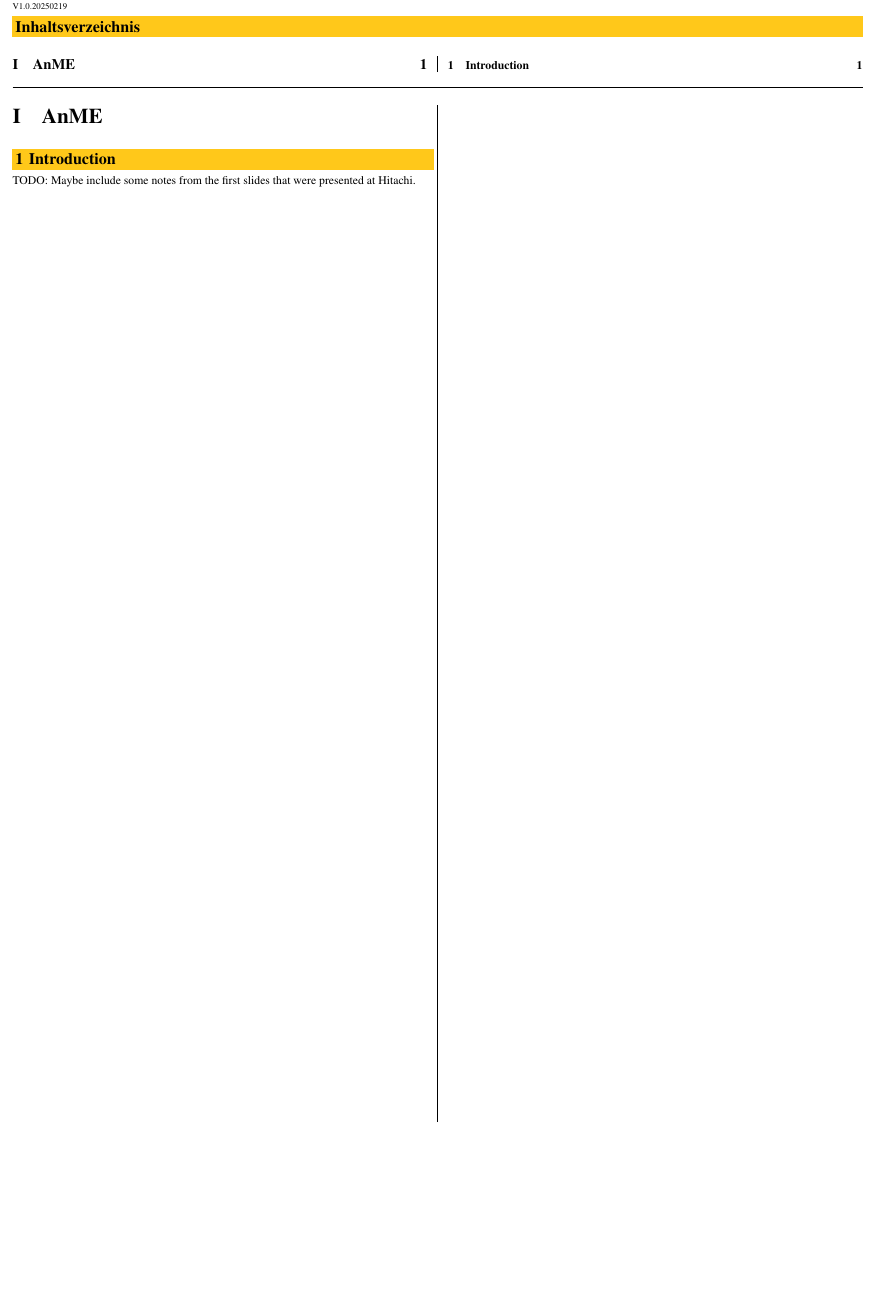
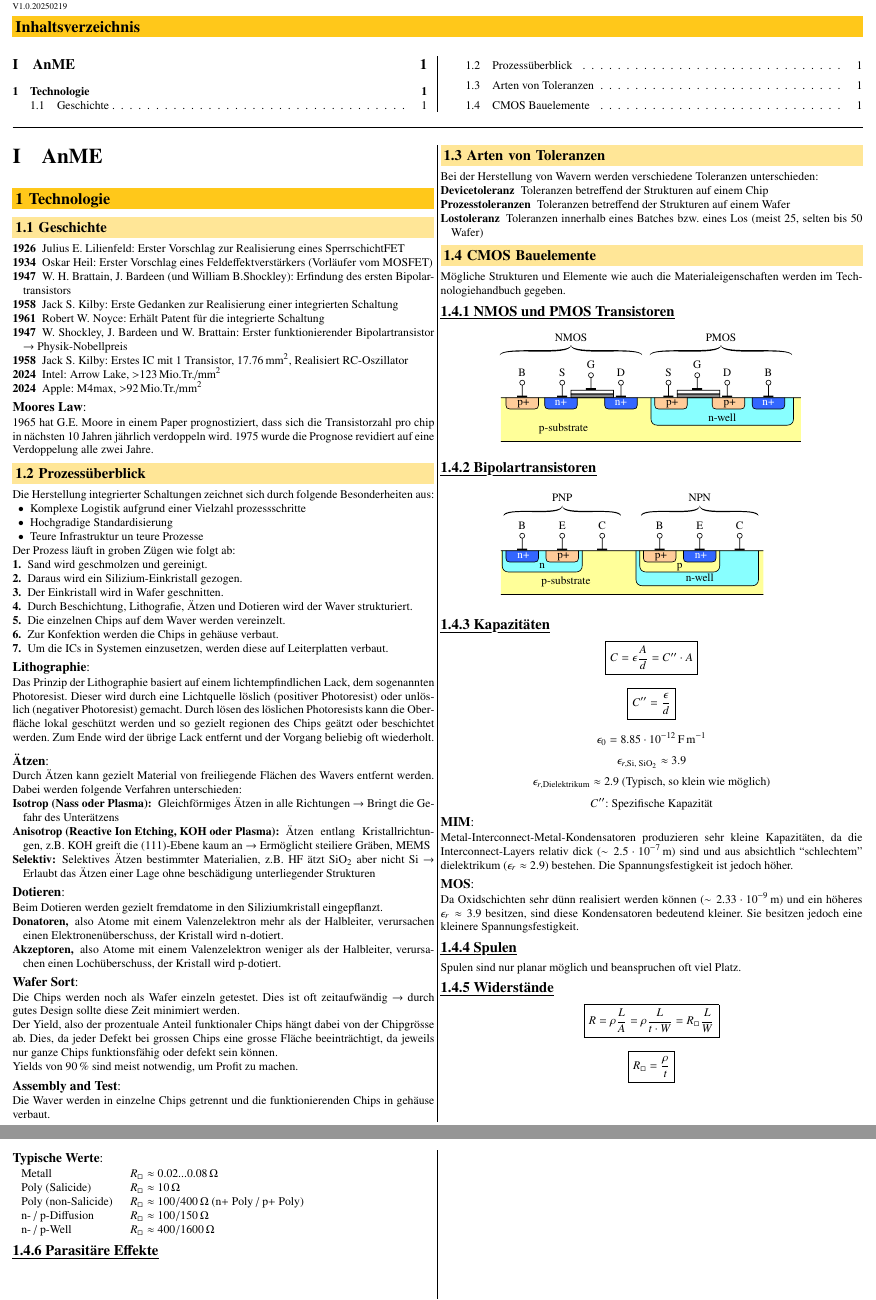
Before and after one commit to flurin-b/AnME, a LaTeX document (AnME.tex, which reads preamble.tex, sections/01_introduction.tex, sections/01_technologie.tex): part of the page before the commit and two parts of pages 1 and 2 of 2 after it, the two joined at a grey line, cut so that both start at the same text, the shorter picture padded with empty space. Compiled offline with pdfLaTeX.

Commit message:
1st lecture

```diff
--- a/preamble.tex
+++ b/preamble.tex
@@ -29,13 +29,16 @@
 \usepackage{mathtools}              % more math tools needed for pmatrix modification
 \usepackage{mhsetup}                % needed to modify pmatrix environment
 \usepackage{txfonts}                % Times math font
-\usepackage[squaren]{SIunits}       % SI-units
+% \usepackage[squaren]{SIunits}       % SI-units
+\usepackage{siunitx}                % qty for correct units
+\sisetup{exponent-product = \cdot}  % set dot as product symbol
 \usepackage{bm}                     % bold math symbols
 \usepackage{trfsigns}               % needed for "Laplace" symbol (Korrespondenz)
 \usepackage{mathrsfs}               % needed for Fourier transform "F"
 
 
 \usepackage{graphicx}               % include graphics
+\usepackage[inkscapelatex=false]{svg} % include svgs
 \usepackage{graphbox}               % needed for aligning images in multicol environment
 \usepackage{scalerel}               % scale any objects
 \usepackage{anyfontsize}            % set any font size
@@ -528,6 +531,7 @@
 % }%
 
 \newcommand{\textlrarrow}{$\leftrightarrow$}
+\renewcommand{\rightarrow}{\textrightarrow\ }
 
 
 % renews the pmatrix environment to use \lgroup and \rgroup instead of \left( and \right)
--- a/sections/01_introduction.tex
+++ /dev/null
@@ -1,2 +0,0 @@
-\section{Introduction}
-TODO: Maybe include some notes from the first slides that were presented at Hitachi.
--- /dev/null
+++ b/sections/01_technologie.tex
@@ -0,0 +1,167 @@
+% CHECK: Lernziele
+% • Sie können mindestens zwei Bereiche nennen, in
+% denen Analogschaltungen heute in integrierten
+% Schaltungen zur Anwendung kommen.
+% • Sie kennen die Hauptschritte der Herstellung von
+% integrierten Schaltungen in CMOS-Technologie.
+% • Sie können die wichtigsten aktiven und passiven
+% Bauelemente nennen und beschreiben, die in einem
+% CMOS-Prozess standardmässig zur Verfügung
+% stehen.
+
+\section{Technologie}
+
+\subsection{Geschichte} % CHECK: This can be removed if unneded
+\begin{description}
+    \item[1926] Julius E. Lilienfeld: Erster Vorschlag zur Realisierung eines SperrschichtFET
+
+    \item[1934] Oskar Heil: Erster Vorschlag eines Feldeffektverstärkers (Vorläufer vom MOSFET)
+    \item[1947] W. H. Brattain, J. Bardeen (und William B.Shockley): Erfindung des ersten Bipolartransistors
+    \item[1958] Jack S. Kilby: Erste Gedanken zur Realisierung einer integrierten Schaltung
+    \item[1961] Robert W. Noyce: Erhält Patent für die integrierte Schaltung
+    \item[1947] W. Shockley, J. Bardeen und W. Brattain: Erster funktionierender Bipolartransistor \rightarrow Physik-Nobellpreis
+    \item[1958] Jack S. Kilby: Erstes IC mit 1 Transistor, \qty{17.76}{\square\milli\meter}, Realisiert RC-Oszillator
+    \item[2024] Intel: Arrow Lake, >123\,Mio.Tr./mm$^2$
+    \item[2024] Apple: M4max, >92\,Mio.Tr./mm$^2$
+\end{description}
+
+\paragraph{Moores Law}
+1965 hat G.E. Moore in einem Paper prognostiziert, dass sich die Transistorzahl pro chip in nächsten 10 Jahren jährlich verdoppeln wird.
+1975 wurde die Prognose revidiert auf eine Verdoppelung alle zwei Jahre.
+
+\subsection{Prozessüberblick}
+Die Herstellung integrierter Schaltungen zeichnet sich durch folgende Besonderheiten aus:
+\begin{itemize}
+    \item Komplexe Logistik aufgrund einer Vielzahl prozessschritte
+    \item Hochgradige Standardisierung
+    \item Teure Infrastruktur un teure Prozesse
+\end{itemize}
+
+Der Prozess läuft in groben Zügen wie folgt ab:
+\begin{enumerate}
+    \item Sand wird geschmolzen und gereinigt.
+    \item Daraus wird ein Silizium-Einkristall gezogen.
+    \item Der Einkristall wird in Wafer geschnitten.
+    \item Durch Beschichtung, Lithografie, Ätzen und Dotieren wird der Waver strukturiert.
+    \item Die einzelnen Chips auf dem Waver werden vereinzelt.
+    \item Zur Konfektion werden die Chips in gehäuse verbaut.
+    \item Um die ICs in Systemen einzusetzen, werden diese auf Leiterplatten verbaut.
+\end{enumerate}
+% TODO: Image V1 S14
+
+\paragraph{Lithographie}
+Das Prinzip der Lithographie basiert auf einem lichtempfindlichen Lack, dem sogenannten Photoresist.
+Dieser wird durch eine Lichtquelle löslich (positiver Photoresist) oder unlöslich (negativer Photoresist) gemacht. % CHECK: positiv / negativ korrekt?
+Durch lösen des löslichen Photoresists kann die Oberfläche lokal geschützt werden und so gezielt regionen des Chips geätzt oder beschichtet werden.
+Zum Ende wird der übrige Lack entfernt und der Vorgang beliebig oft wiederholt.
+
+\paragraph{Ätzen}
+Durch Ätzen kann gezielt Material von freiliegende Flächen des Wavers entfernt werden.
+Dabei werden folgende Verfahren unterschieden:
+\begin{description}
+    \item[Isotrop (Nass oder Plasma):] Gleichförmiges Ätzen in alle Richtungen \rightarrow Bringt die Gefahr des Unterätzens
+    \item[Anisotrop (Reactive Ion Etching, KOH oder Plasma):] Ätzen entlang Kristallrichtungen, z.B. KOH greift die (111)-Ebene kaum an \rightarrow Ermöglicht steiliere Gräben, MEMS
+    \item[Selektiv:] Selektives Ätzen bestimmter Materialien, z.B. HF ätzt SiO$_2$ aber nicht Si \rightarrow Erlaubt das Ätzen einer Lage ohne beschädigung unterliegender Strukturen
+\end{description}
+
+\paragraph{Dotieren}
+Beim Dotieren werden gezielt fremdatome in den Siliziumkristall eingepflanzt.
+\begin{description}
+    \item[Donatoren,] also Atome mit einem Valenzelektron mehr als der Halbleiter, verursachen einen Elektronenüberschuss, der Kristall wird n-dotiert.
+    \item[Akzeptoren,] also Atome mit einem Valenzelektron weniger als der Halbleiter, verursachen einen Lochüberschuss, der Kristall wird p-dotiert.
+\end{description}
+
+\paragraph{Wafer Sort}
+Die Chips werden noch als Wafer einzeln getestet.
+Dies ist oft zeitaufwändig \rightarrow durch gutes Design sollte diese Zeit minimiert werden.
+
+Der Yield, also der prozentuale Anteil funktionaler Chips hängt dabei von der Chipgrösse ab.
+Dies, da jeder Defekt bei grossen Chips eine grosse Fläche beeinträchtigt, da jeweils nur ganze Chips funktionsfähig oder defekt sein können.
+
+Yields von \qty{90}{\percent} sind meist notwendig, um Profit zu machen.
+
+\paragraph{Assembly and Test}
+Die Waver werden in einzelne Chips getrennt und die funktionierenden Chips in gehäuse verbaut.
+
+\subsection{Arten von Toleranzen}
+Bei der Herstellung von Wavern werden verschiedene Toleranzen unterschieden:
+\begin{description}
+    \item[Devicetoleranz] Toleranzen betreffend der Strukturen auf einem Chip
+    \item[Prozesstoleranzen] Toleranzen betreffend der Strukturen auf einem Wafer
+    \item[Lostoleranz] Toleranzen innerhalb eines Batches bzw. eines Los (meist 25, selten bis 50 Wafer)
+\end{description}
+
+\subsection{CMOS Bauelemente}
+Mögliche Strukturen und Elemente wie auch die Materialeigenschaften werden im Technologiehandbuch gegeben.
+
+\subsubsection{NMOS und PMOS Transistoren}
+\begin{center}
+    \includesvg[scale=0.3]{images/01_CMOS.svg}
+\end{center}
+
+\subsubsection{Bipolartransistoren}
+\begin{center}
+    \includesvg[scale=0.3]{images/01_BJT.svg}
+\end{center}
+
+\subsubsection{Kapazitäten}
+\begin{center}
+    \boxed{
+        C = \epsilon\frac{A}{d} = C'' \cdot A
+    }
+\end{center}
+\begin{center}
+    \boxed{
+        C'' = \frac{\epsilon}{d}
+    }
+\end{center}
+\[
+    \epsilon_0 = \qty{8.85e-12}{\farad\per\meter}
+\]
+\[
+    \epsilon_{r, \text{Si, SiO$_2$}} \approx 3.9
+\]
+\[
+    \epsilon_{r, \text{Dielektrikum}} \approx 2.9 \text{\ (Typisch, so klein wie möglich)}
+\]
+\[
+    C''\text{: Spezifische Kapazität}
+\]
+
+\paragraph{MIM}
+
+Metal-Interconnect-Metal-Kondensatoren produzieren sehr kleine Kapazitäten, da die Interconnect-Layers relativ dick ($\sim \qty{2.5e-7}{\meter}$) sind und aus absichtlich ``schlechtem'' dielektrikum ($\epsilon_r \approx 2.9$) bestehen.
+Die Spannungsfestigkeit ist jedoch höher.
+
+\paragraph{MOS}
+
+Da Oxidschichten sehr dünn realisiert werden können ($\sim \qty{2.33e-9}{\meter}$) und ein höheres $\epsilon_r \approx 3.9$ besitzen, sind diese Kondensatoren bedeutend kleiner.
+Sie besitzen jedoch eine kleinere Spannungsfestigkeit.
+
+\subsubsection{Spulen}
+Spulen sind nur planar möglich und beanspruchen oft viel Platz.
+
+\subsubsection{Widerstände}
+\begin{center}
+    \boxed{
+        R = \rho \frac{L}{A} = \rho \frac{L}{t \cdot W} = R_\square \frac{L}{W}
+    }
+\end{center}
+\begin{center}
+    \boxed{
+        R_\square = \frac{\rho}{t}
+    }
+\end{center}
+
+\paragraph{Typische Werte}
+
+\begin{tabular}{l l}
+    Metall              & $R_\square \approx 0.02 ... \qty{0.08}{\ohm}$                  \\
+    Poly (Salicide)     & $R_\square \approx \qty{10}{\ohm}$                             \\
+    Poly (non-Salicide) & $R_\square \approx 100/\qty{400}{\ohm}$ (n+ Poly / p+ Poly)    \\
+    n- / p-Diffusion    & $R_\square \approx 100/\qty{150}{\ohm}$                        \\
+    n- / p-Well         & $R_\square \approx 400/\qty{1600}{\ohm}$                       \\
+\end{tabular}
+
+\subsubsection{Parasitäre Effekte}
+%TODO: Bilder zu den Parasitäten V1 S27
```
Also changed, not shown: AnME.tex (+1 -42 lines), AnME.pdf, images/01_BJT.svg (added), images/01_CMOS.svg (added), 2 other files.
